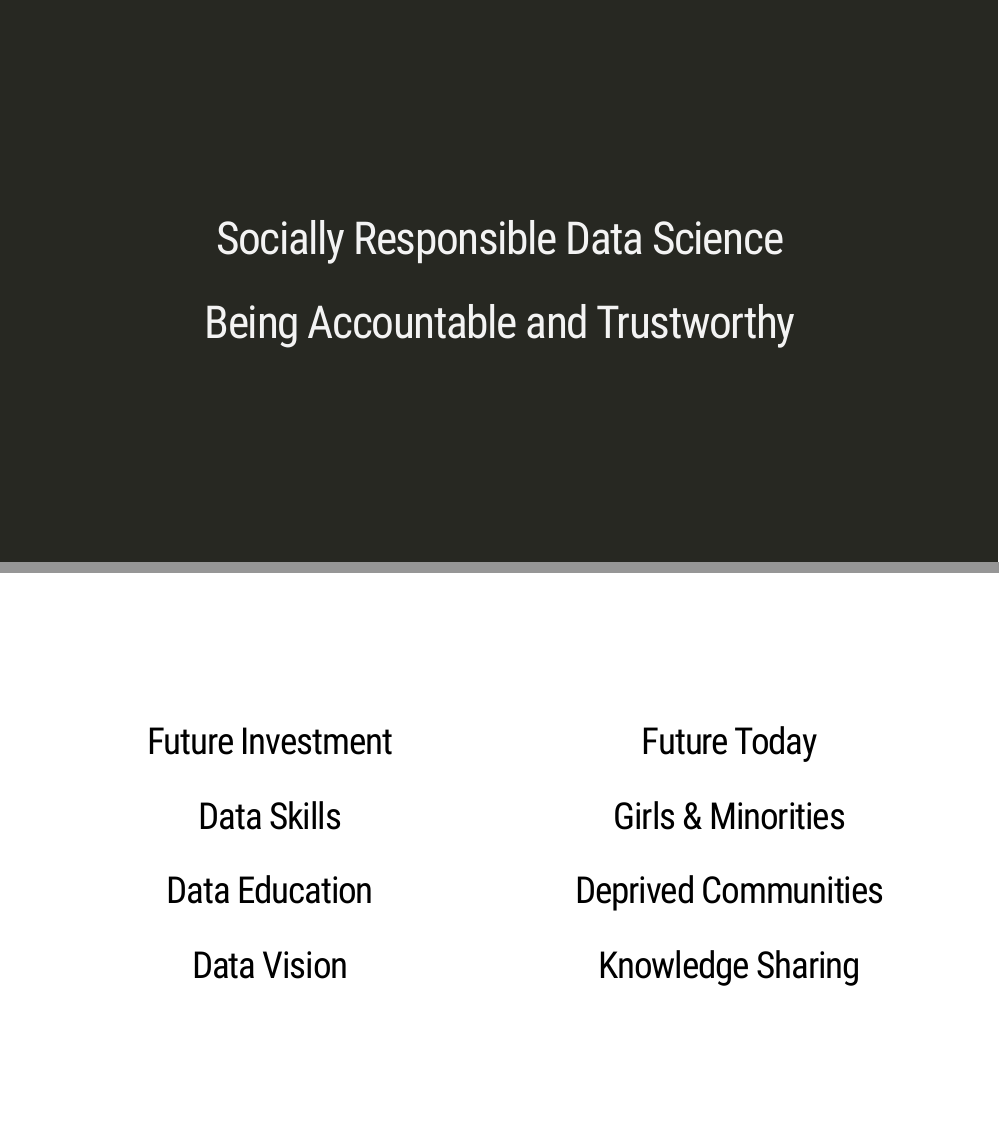
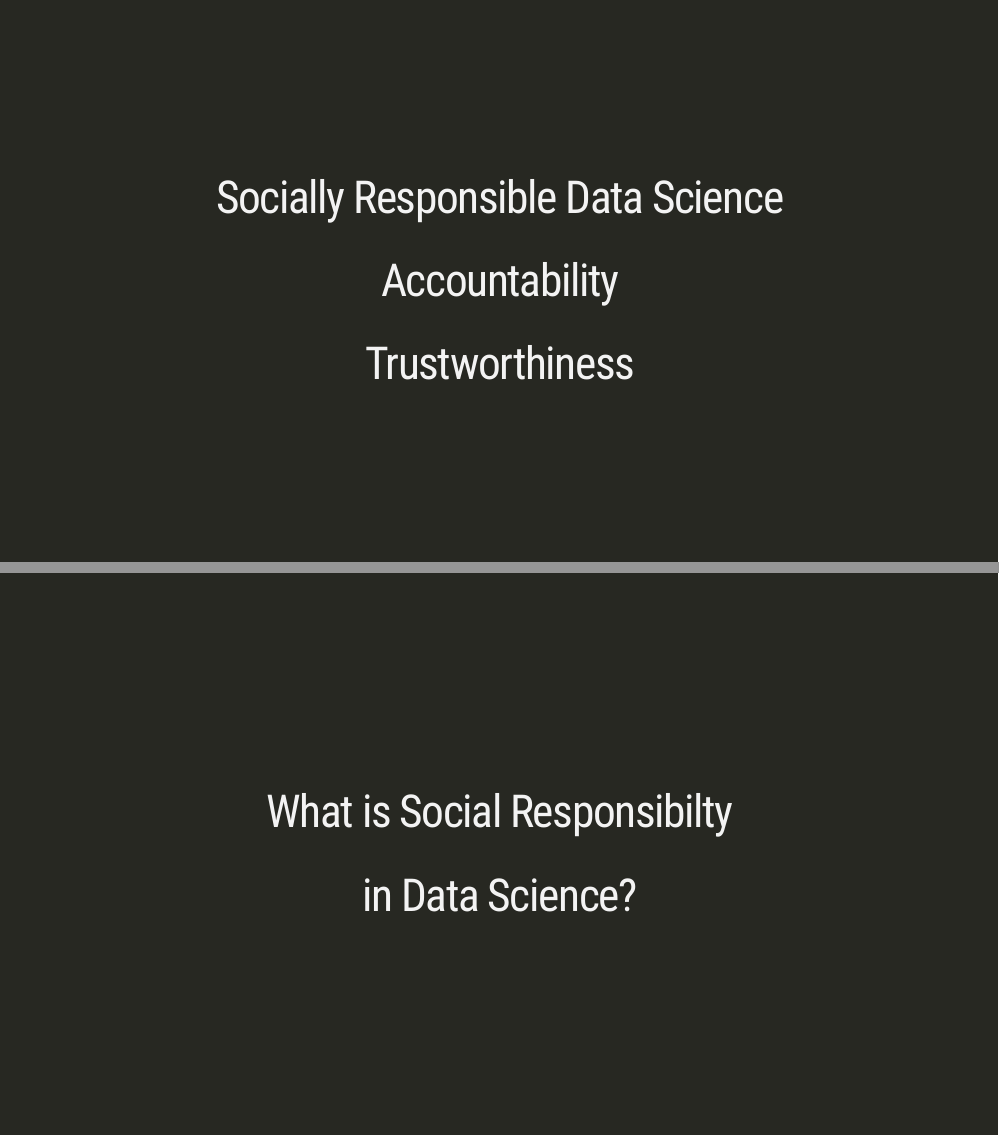
Before and after one commit to saghirb/SRaDS, an R Markdown document (Presentations/Short/Social-Responsiblity-and-Data-Science.Rmd): pages 7 and 10 of 10 before the commit and pages 7 and 11 of 11 after it, joined at a grey line. Rendered offline with R 4.5, knitr and Pandoc, with nearby package versions; the slides are laid out offline by our stand-in for remark.js, each with all of its steps uncovered, in fonts that may differ from those the slides ask for, and without slide numbers, shadows or browser add-ons; a font, style sheet, LaTeX package, included part or bibliography that could not be used is replaced or left out.

Commit message:
Added slide at the end to start the discussion

```diff
--- a/Presentations/Short/Social-Responsiblity-and-Data-Science.Rmd
+++ b/Presentations/Short/Social-Responsiblity-and-Data-Science.Rmd
@@ -80,7 +80,9 @@ class: inverse middle, center
 
 # Socially Responsible Data Science
 
-# Being Accountable and Trustworthy
+# Accountability
+
+# Trustworthiness
 
 
 ---
@@ -129,3 +131,10 @@ class: middle, center
 
 ## Knowledge Sharing
 ]
+
+---
+class: inverse, middle, center
+
+# What is Social Responsibilty
+
+# in Data Science?
```
Also changed, not shown: Presentations/Short/Social-Responsiblity-and-Data-Science.html.
